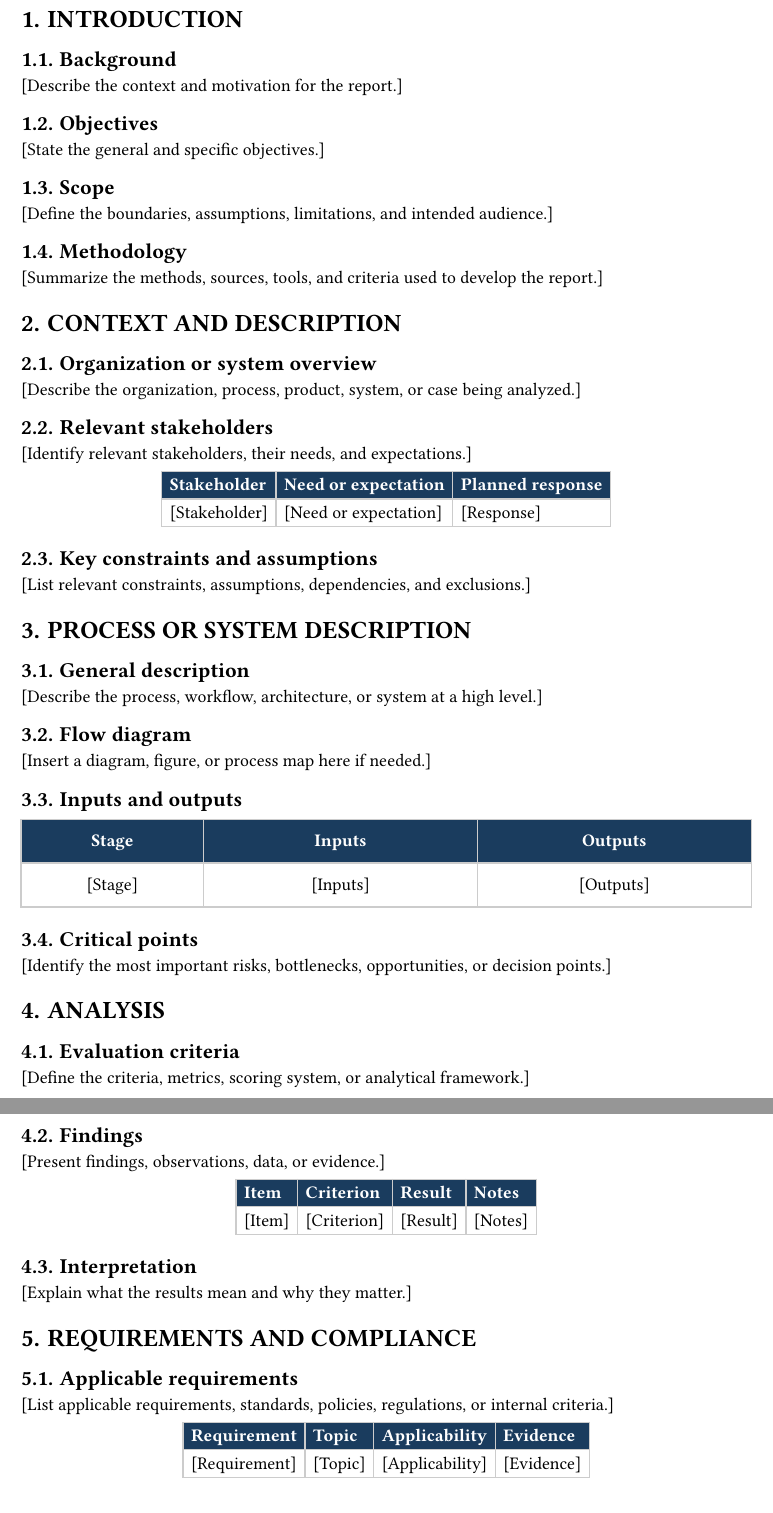
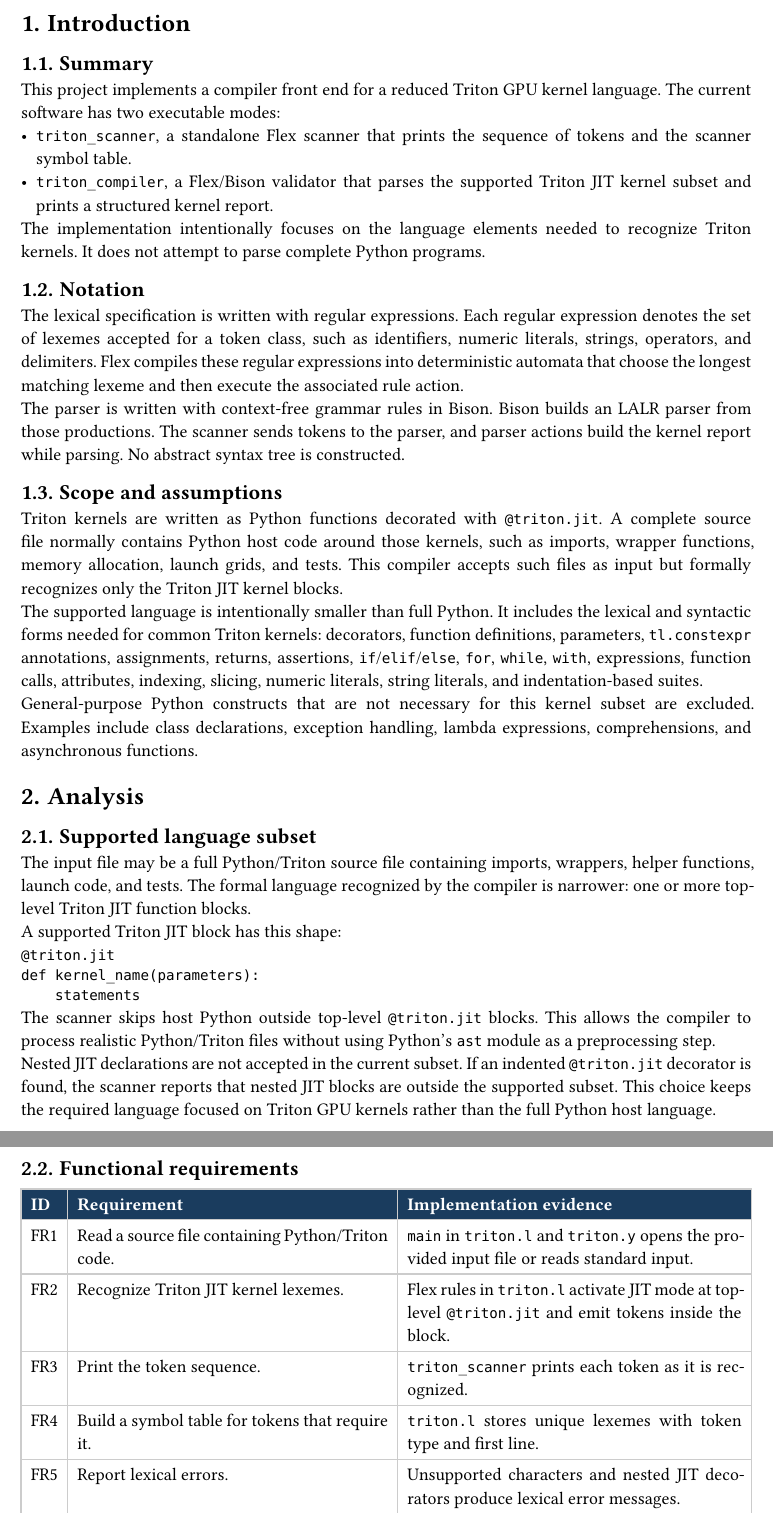
Before and after one commit to JoseMartinezM/KernelForge, a Typst document (compiler/report/main.typ): two parts of pages 4 and 5 of 5 before the commit and two parts of pages 4 and 5 of 7 after it, joined at a grey line, cut at the place of the change. Compiled offline with Typst 0.15.

Commit message:
compiler tmp 1

````diff
--- a/compiler/report/main.typ
+++ b/compiler/report/main.typ
@@ -22,45 +26,68 @@
 
 #show table.cell.where(y: 0): set text(fill: white, weight: "bold")
 
-= INTRODUCTION <introduction>
-== Background <background>
-[Describe the context and motivation for the report.]
+= Introduction <introduction>
 
-== Objectives <objectives>
-[State the general and specific objectives.]
+== Summary <summary>
 
-== Scope <scope>
-[Define the boundaries, assumptions, limitations, and intended audience.]
+This project implements a compiler front end for a reduced Triton GPU kernel language. The current software has two executable modes:
 
-== Methodology <methodology>
-[Summarize the methods, sources, tools, and criteria used to develop the report.]
+- `triton_scanner`, a standalone Flex scanner that prints the sequence of tokens and the scanner symbol table.
+- `triton_compiler`, a Flex/Bison validator that parses the supported Triton JIT kernel subset and prints a structured kernel report.
 
-= CONTEXT AND DESCRIPTION <context>
-== Organization or system overview <overview>
-[Describe the organization, process, product, system, or case being analyzed.]
+The implementation intentionally focuses on the language elements needed to recognize Triton kernels. It does not attempt to parse complete Python programs.
 
-== Relevant stakeholders <stakeholders>
-[Identify relevant stakeholders, their needs, and expectations.]
+== Notation <notation>
+
+The lexical specification is written with regular expressions. Each regular expression denotes the set of lexemes accepted for a token class, such as identifiers, numeric literals, strings, operators, and delimiters. Flex compiles these regular expressions into deterministic automata that choose the longest matching lexeme and then execute the associated rule action.
+
+The parser is written with context-free grammar rules in Bison. Bison builds an LALR parser from those productions. The scanner sends tokens to the parser, and parser actions build the kernel report while parsing. No abstract syntax tree is constructed.
+
+== Scope and assumptions <scope-and-assumptions>
+
+Triton kernels are written as Python functions decorated with `@triton.jit`. A complete source file normally contains Python host code around those kernels, such as imports, wrapper functions, memory allocation, launch grids, and tests. This compiler accepts such files as input but formally recognizes only the Triton JIT kernel blocks.
+
+The supported language is intentionally smaller than full Python. It includes the lexical and syntactic forms needed for common Triton kernels: decorators, function definitions, parameters, `tl.constexpr` annotations, assignments, returns, assertions, `if`/`elif`/`else`, `for`, `while`, `with`, expressions, function calls, attributes, indexing, slicing, numeric literals, string literals, and indentation-based suites.
+
+General-purpose Python constructs that are not necessary for this kernel subset are excluded. Examples include class declarations, exception handling, lambda expressions, comprehensions, and asynchronous functions.
+
+= Analysis <analysis>
+
+== Supported language subset <supported-language-subset>
+
+The input file may be a full Python/Triton source file containing imports, wrappers, helper functions, launch code, and tests. The formal language recognized by the compiler is narrower: one or more top-level Triton JIT function blocks.
+
+A supported Triton JIT block has this shape:
+
+```text
+@triton.jit
+def kernel_name(parameters):
+    statements
+```
+
+The scanner skips host Python outside top-level `@triton.jit` blocks. This allows the compiler to process realistic Python/Triton files without using Python's `ast` module as a preprocessing step.
+
+Nested JIT declarations are not accepted in the current subset. If an indented `@triton.jit` decorator is found, the scanner reports that nested JIT blocks are outside the supported subset. This choice keeps the required language focused on Triton GPU kernels rather than the full Python host language.
+
+== Functional requirements <functional-requirements>
 
 #align(center)[
   #table(
-    columns: 3,
+    columns: (auto, 1.4fr, 1.5fr),
+    inset: 6pt,
     align: left,
-    [*Stakeholder*], [*Need or expectation*], [*Planned response*],
-    [[Stakeholder]], [[Need or expectation]], [[Response]],
+    [*ID*], [*Requirement*], [*Implementation evidence*],
+    [FR1], [Read a source file containing Python/Triton code.], [`main` in `triton.l` and `triton.y` opens the provided input file or reads standard input.],
+    [FR2], [Recognize Triton JIT kernel lexemes.], [Flex rules in `triton.l` activate JIT mode at top-level `@triton.jit` and emit tokens inside the block.],
+    [FR3], [Print the token sequence.], [`triton_scanner` prints each token as it is recognized.],
+    [FR4], [Build a symbol table for tokens that require it.], [`triton.l` stores unique lexemes with token type and first line.],
+    [FR5], [Report lexical errors.], [Unsupported characters and nested JIT decorators produce lexical error messages.],
+    [FR6], [Validate the supported kernel structure.], [`triton.y` parses decorators, function headers, suites, statements, and expressions.],
+    [FR7], [Report parsed kernels.], [`triton_compiler` prints kernel names, parameters, local identifiers, and `tl.*` calls.],
   )
 ]
 
-== Key constraints and assumptions <constraints>
-[List relevant constraints, assumptions, dependencies, and exclusions.]
+== Lexical components <lexical-components>
 
-= PROCESS OR SYSTEM DESCRIPTION <process>
-== General description <process-general>
-[Describe the process, workflow, architecture, or system at a high level.]
-
-== Flow diagram <flow-diagram>
-[Insert a diagram, figure, or process map here if needed.]
-
-== Inputs and outputs <inputs-outputs>
 #align(center)[
   #table(
@@ -70,2 +93,0 @@
-    [*Stage*], [*Inputs*], [*Outputs*],
-    [[Stage]], [[Inputs]], [[Outputs]],
@@ -72,24 +103,14 @@
+    [Operators], [`+ - * / // % ** & | ^ ~ << >>`, comparisons, and assignment variants], [Triton arithmetic, masks, pointer arithmetic, and assignment statements.],
+    [Delimiters], [`(` `)` `[` `]` `{` `}` `:` `,` `.` `;`], [Calls, indexing, slicing, blocks, attributes, and statement separators.],
+    [Layout tokens], [`NEWLINE`, `INDENT`, `DEDENT`], [Python-style block structure for function bodies and nested statements.],
   )
 ]
 
-== Critical points <critical-points>
-[Identify the most important risks, bottlenecks, opportunities, or decision points.]
+The scanner intentionally does not include broad Python-only keywords such as `class`, `try`, `except`, `lambda`, or `raise`, because they are not necessary for the supported Triton kernel subset.
 
-= ANALYSIS <analysis>
-== Evaluation criteria <evaluation-criteria>
-[Define the criteria, metrics, scoring system, or analytical framework.]
+= Design <design>
 
-== Findings <findings>
-[Present findings, observations, data, or evidence.]
+== Scanner architecture <scanner-architecture>
 
-#align(center)[
-  #table(
-    columns: 4,
-    align: left,
-    [*Item*], [*Criterion*], [*Result*], [*Notes*],
-    [[Item]], [[Criterion]], [[Result]], [[Notes]],
-  )
-]
+The scanner is implemented as a small state machine with two Flex start conditions:
 
-== Interpretation <interpretation>
-[Explain what the results mean and why they matter.]
@@ -96,4 +122 @@
 
-= REQUIREMENTS AND COMPLIANCE <requirements>
-== Applicable requirements <applicable-requirements>
-[List applicable requirements, standards, policies, regulations, or internal criteria.]
@@ -102,5 +129,0 @@
-  #table(
-    columns: 4,
-    align: left,
-    [*Requirement*], [*Topic*], [*Applicability*], [*Evidence*],
-    [[Requirement]], [[Topic]], [[Applicability]], [[Evidence]],
@@ -116 +135,2 @@
 
+= Implementation <implementation>
````
Also changed, not shown: compiler/Makefile, compiler/report/main.typ (94 more changed lines), 5 other files.
